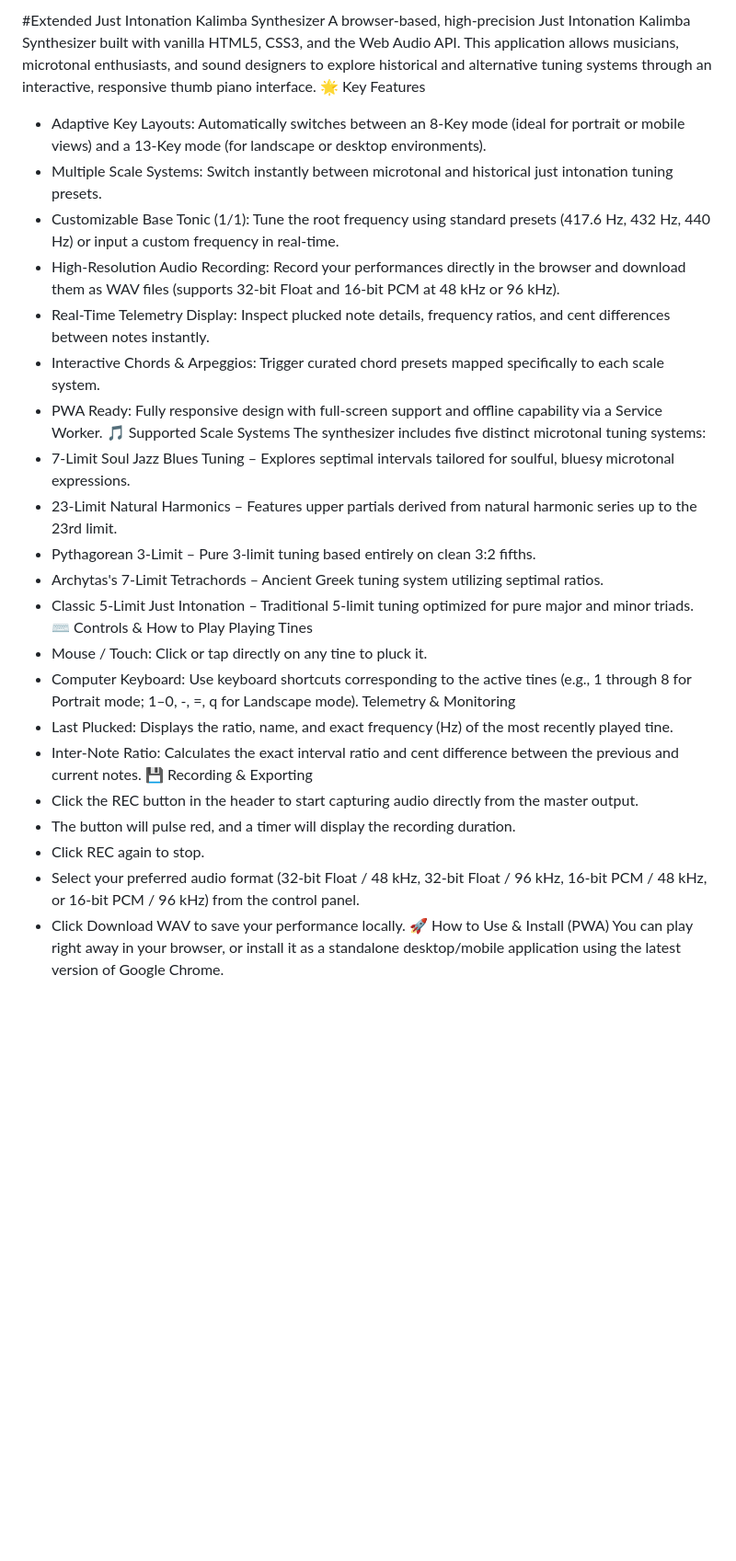
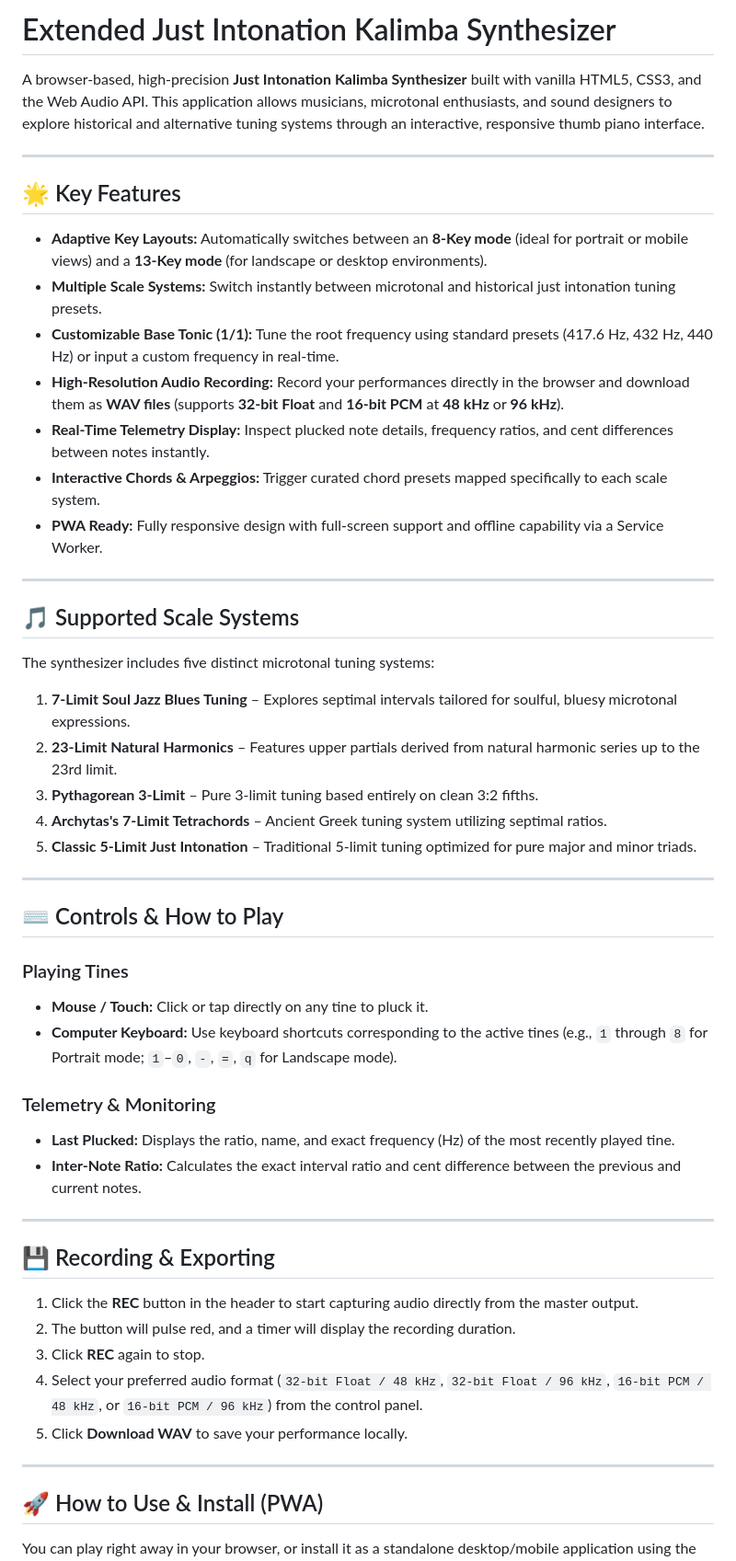
Before and after one commit to Homo-rehabilis/Extended-Just-Intonation-Kalimba-Synthesizer, a Markdown page: README.md, the part around one of its changes. Shown at 92% size. Drawn GitHub-style; blank space fills up the shorter version.

```diff
--- a/README.md
+++ b/README.md
@@ -1,32 +1,55 @@
-#Extended Just Intonation Kalimba Synthesizer
-A browser-based, high-precision Just Intonation Kalimba Synthesizer built with vanilla HTML5, CSS3, and the Web Audio API. This application allows musicians, microtonal enthusiasts, and sound designers to explore historical and alternative tuning systems through an interactive, responsive thumb piano interface.
-🌟 Key Features
- * Adaptive Key Layouts: Automatically switches between an 8-Key mode (ideal for portrait or mobile views) and a 13-Key mode (for landscape or desktop environments).
- * Multiple Scale Systems: Switch instantly between microtonal and historical just intonation tuning presets.
- * Customizable Base Tonic (1/1): Tune the root frequency using standard presets (417.6 Hz, 432 Hz, 440 Hz) or input a custom frequency in real-time.
- * High-Resolution Audio Recording: Record your performances directly in the browser and download them as WAV files (supports 32-bit Float and 16-bit PCM at 48 kHz or 96 kHz).
- * Real-Time Telemetry Display: Inspect plucked note details, frequency ratios, and cent differences between notes instantly.
- * Interactive Chords & Arpeggios: Trigger curated chord presets mapped specifically to each scale system.
- * PWA Ready: Fully responsive design with full-screen support and offline capability via a Service Worker.
-🎵 Supported Scale Systems
+# Extended Just Intonation Kalimba Synthesizer
+
+A browser-based, high-precision **Just Intonation Kalimba Synthesizer** built with vanilla HTML5, CSS3, and the Web Audio API. This application allows musicians, microtonal enthusiasts, and sound designers to explore historical and alternative tuning systems through an interactive, responsive thumb piano interface.
+
+---
+
+## 🌟 Key Features
+
+*   **Adaptive Key Layouts:** Automatically switches between an **8-Key mode** (ideal for portrait or mobile views) and a **13-Key mode** (for landscape or desktop environments).
+*   **Multiple Scale Systems:** Switch instantly between microtonal and historical just intonation tuning presets.
+*   **Customizable Base Tonic (1/1):** Tune the root frequency using standard presets (417.6 Hz, 432 Hz, 440 Hz) or input a custom frequency in real-time.
+*   **High-Resolution Audio Recording:** Record your performances directly in the browser and download them as **WAV files** (supports **32-bit Float** and **16-bit PCM** at **48 kHz** or **96 kHz**).
+*   **Real-Time Telemetry Display:** Inspect plucked note details, frequency ratios, and cent differences between notes instantly.
+*   **Interactive Chords & Arpeggios:** Trigger curated chord presets mapped specifically to each scale system.
+*   **PWA Ready:** Fully responsive design with full-screen support and offline capability via a Service Worker.
+
+---
+
+## 🎵 Supported Scale Systems
+
 The synthesizer includes five distinct microtonal tuning systems:
- * 7-Limit Soul Jazz Blues Tuning – Explores septimal intervals tailored for soulful, bluesy microtonal expressions.
- * 23-Limit Natural Harmonics – Features upper partials derived from natural harmonic series up to the 23rd limit.
- * Pythagorean 3-Limit – Pure 3-limit tuning based entirely on clean 3:2 fifths.
- * Archytas's 7-Limit Tetrachords – Ancient Greek tuning system utilizing septimal ratios.
- * Classic 5-Limit Just Intonation – Traditional 5-limit tuning optimized for pure major and minor triads.
-⌨️ Controls & How to Play
-Playing Tines
- * Mouse / Touch: Click or tap directly on any tine to pluck it.
- * Computer Keyboard: Use keyboard shortcuts corresponding to the active tines (e.g., 1 through 8 for Portrait mode; 1–0, -, =, q for Landscape mode).
-Telemetry & Monitoring
- * Last Plucked: Displays the ratio, name, and exact frequency (Hz) of the most recently played tine.
- * Inter-Note Ratio: Calculates the exact interval ratio and cent difference between the previous and current notes.
-💾 Recording & Exporting
- * Click the REC button in the header to start capturing audio directly from the master output.
- * The button will pulse red, and a timer will display the recording duration.
- * Click REC again to stop.
- * Select your preferred audio format (32-bit Float / 48 kHz, 32-bit Float / 96 kHz, 16-bit PCM / 48 kHz, or 16-bit PCM / 96 kHz) from the control panel.
- * Click Download WAV to save your performance locally.
-🚀 How to Use & Install (PWA)
+
+1.  **7-Limit Soul Jazz Blues Tuning** – Explores septimal intervals tailored for soulful, bluesy microtonal expressions.
+2.  **23-Limit Natural Harmonics** – Features upper partials derived from natural harmonic series up to the 23rd limit.
+3.  **Pythagorean 3-Limit** – Pure 3-limit tuning based entirely on clean 3:2 fifths.
+4.  **Archytas's 7-Limit Tetrachords** – Ancient Greek tuning system utilizing septimal ratios.
+5.  **Classic 5-Limit Just Intonation** – Traditional 5-limit tuning optimized for pure major and minor triads.
+
+---
+
+## ⌨️ Controls & How to Play
+
+### Playing Tines
+*   **Mouse / Touch:** Click or tap directly on any tine to pluck it.
+*   **Computer Keyboard:** Use keyboard shortcuts corresponding to the active tines (e.g., `1` through `8` for Portrait mode; `1`–`0`, `-`, `=`, `q` for Landscape mode).
+
+### Telemetry & Monitoring
+*   **Last Plucked:** Displays the ratio, name, and exact frequency (Hz) of the most recently played tine.
+*   **Inter-Note Ratio:** Calculates the exact interval ratio and cent difference between the previous and current notes.
+
+---
+
+## 💾 Recording & Exporting
+
+1. Click the **REC** button in the header to start capturing audio directly from the master output.
+2. The button will pulse red, and a timer will display the recording duration.
+3. Click **REC** again to stop.
+4. Select your preferred audio format (`32-bit Float / 48 kHz`, `32-bit Float / 96 kHz`, `16-bit PCM / 48 kHz`, or `16-bit PCM / 96 kHz`) from the control panel.
+5. Click **Download WAV** to save your performance locally.
+
+---
+
+## 🚀 How to Use & Install (PWA)
+
 You can play right away in your browser, or install it as a standalone desktop/mobile application using the latest version of Google Chrome.
```
Also changed, not shown: other parts of README.md (+11 -14 lines).
